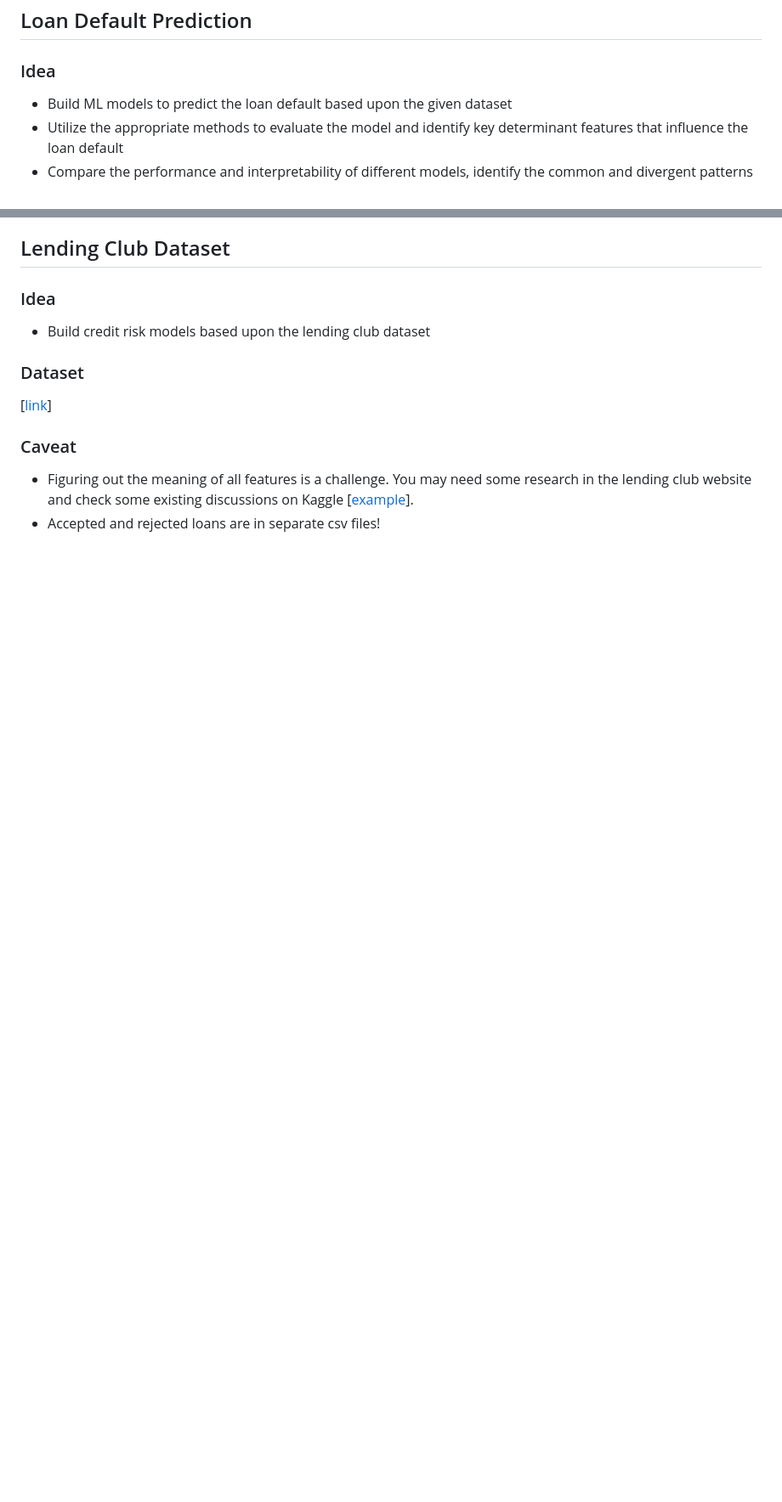
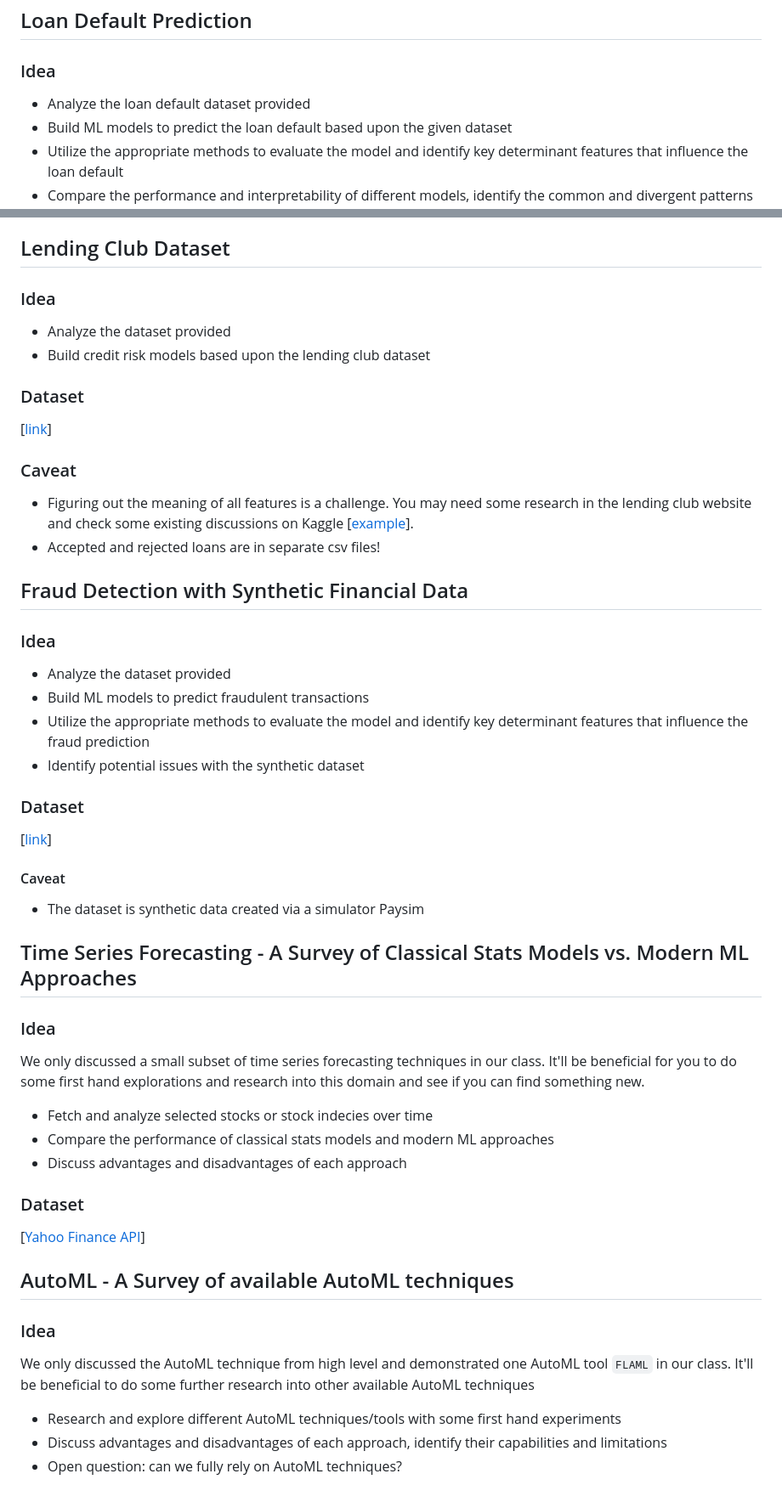
Before and after one commit to xiangshiyin/machine-learning-for-actuarial-science, a Markdown page: 2025-spring/final/topics.md, 2 parts joined by grey strips. Shown: that part at 85% size. Rendered like a GitHub page; blank space fills up the shorter version.

Commit message:
new topics

```diff
--- a/2025-spring/final/topics.md
+++ b/2025-spring/final/topics.md
@@ -25,6 +35,7 @@
 
 ## Loan Default Prediction
 ### Idea
+- Analyze the loan default dataset provided
 - Build ML models to predict the loan default based upon the given dataset
 - Utilize the appropriate methods to evaluate the model and identify key determinant features that influence the loan default
 - Compare the performance and interpretability of different models, identify the common and divergent patterns captured by each model
@@ -71,6 +82,7 @@ The data set is in panel form and reports origination and performance observatio
 
 ## Lending Club Dataset
 ### Idea
+- Analyze the dataset provided
 - Build credit risk models based upon the lending club dataset
 
 ### Dataset
@@ -79,3 +91,32 @@ The data set is in panel form and reports origination and performance observatio
 ### Caveat
 - Figuring out the meaning of all features is a challenge. You may need some research in the lending club website and check some existing discussions on Kaggle [[example](https://www.kaggle.com/datasets/wordsforthewise/lending-club/discussion/170691)].
 - Accepted and rejected loans are in separate csv files!
+
+## Fraud Detection with Synthetic Financial Data
+### Idea
+- Analyze the dataset provided
+- Build ML models to predict fraudulent transactions
+- Utilize the appropriate methods to evaluate the model and identify key determinant features that influence the fraud prediction
+- Identify potential issues with the synthetic dataset
+
+### Dataset
+[[link](https://www.kaggle.com/datasets/ealaxi/paysim1)]
+#### Caveat
+- The dataset is synthetic data created via a simulator Paysim
+
+## Time Series Forecasting - A Survey of Classical Stats Models vs. Modern ML Approaches
+### Idea
+We only discussed a small subset of time series forecasting techniques in our class. It'll be beneficial for you to do some first hand explorations and research into this domain and see if you can find something new.
+- Fetch and analyze selected stocks or stock indecies over time
+- Compare the performance of classical stats models and modern ML approaches
+- Discuss advantages and disadvantages of each approach
+
+### Dataset
+[[Yahoo Finance API](https://github.com/ranaroussi/yfinance)]
+
+## AutoML - A Survey of available AutoML techniques
+### Idea
+We only discussed the AutoML technique from high level and demonstrated one AutoML tool `FLAML` in our class. It'll be beneficial to do some further research into other available AutoML techniques
+- Research and explore different AutoML techniques/tools with some first hand experiments
+- Discuss advantages and disadvantages of each approach, identify their capabilities and limitations
+- Open question: can we fully rely on AutoML techniques?
```
Also changed, not shown: other parts of 2025-spring/final/topics.md (+10 -0 lines).
